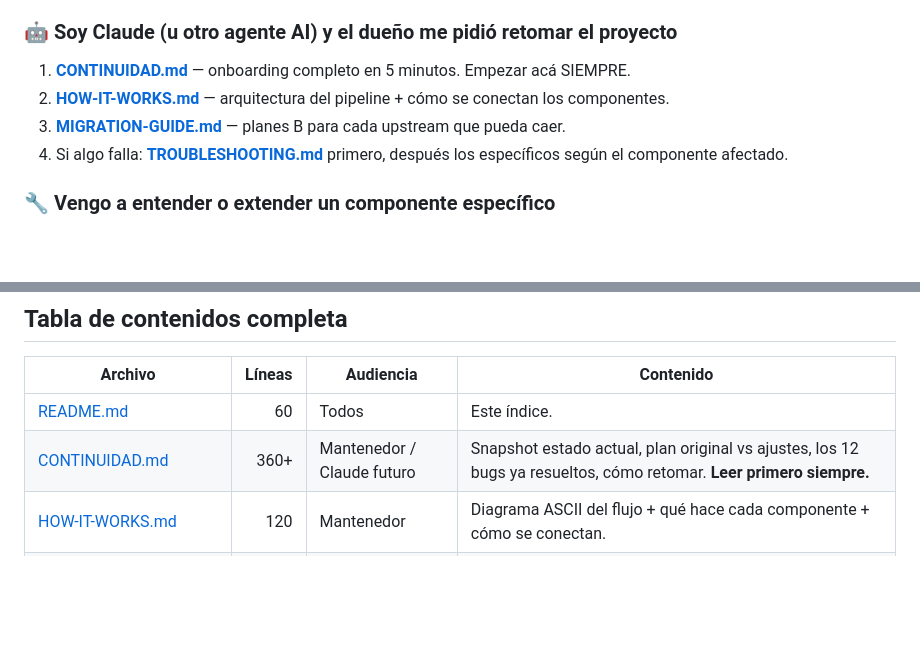
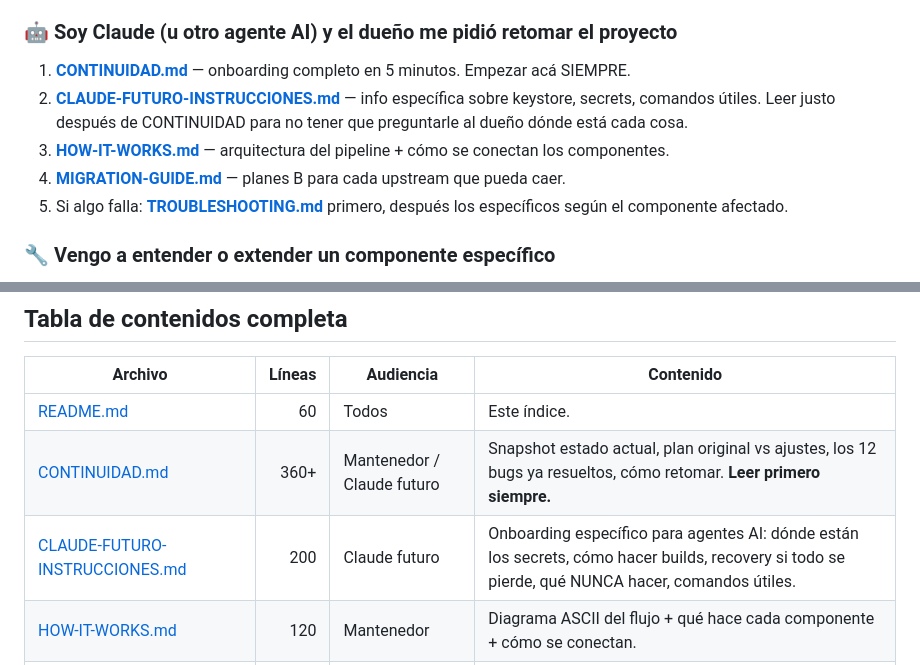
Before and after one commit to alexyoj123-tech/yt-personal, a Markdown page: docs/README.md, 2 parts joined by grey strips. Rendered like a GitHub page; blank space fills up the shorter version.

```diff
--- a/docs/README.md
+++ b/docs/README.md
@@ -17,9 +17,10 @@ es el mapa: qué hay en cada archivo y por dónde empezar según quién seas.
 
 ### 🤖 Soy Claude (u otro agente AI) y el dueño me pidió retomar el proyecto
 1. **[CONTINUIDAD.md](CONTINUIDAD.md)** — onboarding completo en 5 minutos. Empezar acá SIEMPRE.
-2. **[HOW-IT-WORKS.md](HOW-IT-WORKS.md)** — arquitectura del pipeline + cómo se conectan los componentes.
-3. **[MIGRATION-GUIDE.md](MIGRATION-GUIDE.md)** — planes B para cada upstream que pueda caer.
-4. Si algo falla: **[TROUBLESHOOTING.md](TROUBLESHOOTING.md)** primero, después los específicos según el componente afectado.
+2. **[CLAUDE-FUTURO-INSTRUCCIONES.md](CLAUDE-FUTURO-INSTRUCCIONES.md)** — info específica sobre keystore, secrets, comandos útiles. Leer justo después de CONTINUIDAD para no tener que preguntarle al dueño dónde está cada cosa.
+3. **[HOW-IT-WORKS.md](HOW-IT-WORKS.md)** — arquitectura del pipeline + cómo se conectan los componentes.
+4. **[MIGRATION-GUIDE.md](MIGRATION-GUIDE.md)** — planes B para cada upstream que pueda caer.
+5. Si algo falla: **[TROUBLESHOOTING.md](TROUBLESHOOTING.md)** primero, después los específicos según el componente afectado.
 
 ### 🔧 Vengo a entender o extender un componente específico
 - Pipeline Morphe (Project A) → [HOW-IT-WORKS.md §A](HOW-IT-WORKS.md), [APKMIRROR-SCRAPER.md](APKMIRROR-SCRAPER.md), [KEYSTORE.md](KEYSTORE.md)
@@ -34,6 +35,7 @@ es el mapa: qué hay en cada archivo y por dónde empezar según quién seas.
 |---------|-------:|-----------|-----------|
 | [README.md](README.md) | 60 | Todos | Este índice. |
 | [CONTINUIDAD.md](CONTINUIDAD.md) | 360+ | Mantenedor / Claude futuro | Snapshot estado actual, plan original vs ajustes, los 12 bugs ya resueltos, cómo retomar. **Leer primero siempre.** |
+| [CLAUDE-FUTURO-INSTRUCCIONES.md](CLAUDE-FUTURO-INSTRUCCIONES.md) | 200 | Claude futuro | Onboarding específico para agentes AI: dónde están los secrets, cómo hacer builds, recovery si todo se pierde, qué NUNCA hacer, comandos útiles. |
 | [HOW-IT-WORKS.md](HOW-IT-WORKS.md) | 120 | Mantenedor | Diagrama ASCII del flujo + qué hace cada componente + cómo se conectan. |
 | [TROUBLESHOOTING.md](TROUBLESHOOTING.md) | 500 | Mantenedor | Catálogo de los 12 bugs históricos con síntoma literal → causa → fix → SHA. Template para añadir bugs nuevos. |
 | [ANTI-FRAGIL.md](ANTI-FRAGIL.md) | 220 | Mantenedor | Sistema de health-monitor semanal. Procedimientos paso a paso si un upstream cae. Caso histórico postmortem inotia00→Morphe. |
```
Also changed, not shown: docs/CLAUDE-FUTURO-INSTRUCCIONES.md (added, +234 -0 lines), docs/CONTINUIDAD.md (+5 -0 lines).
